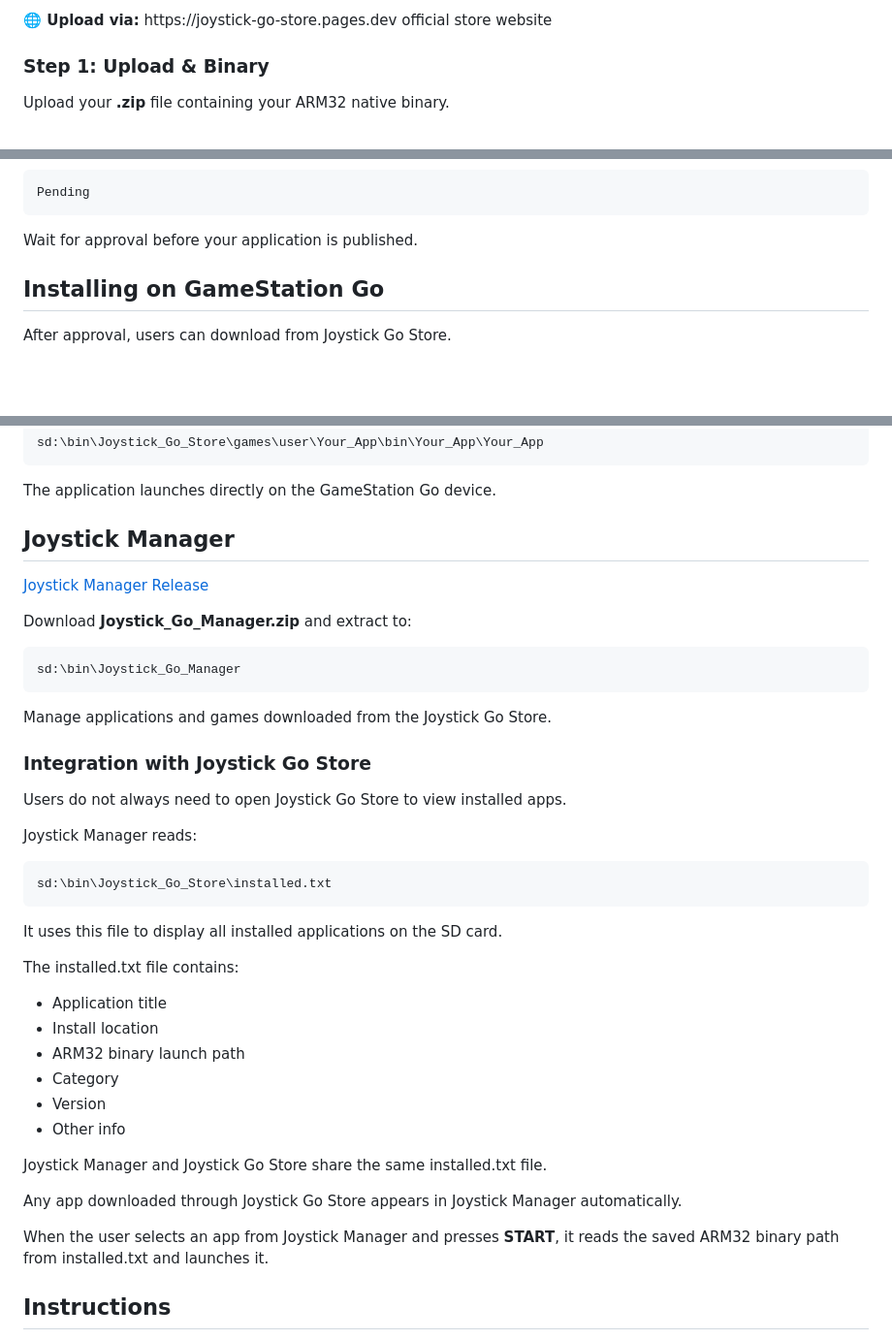
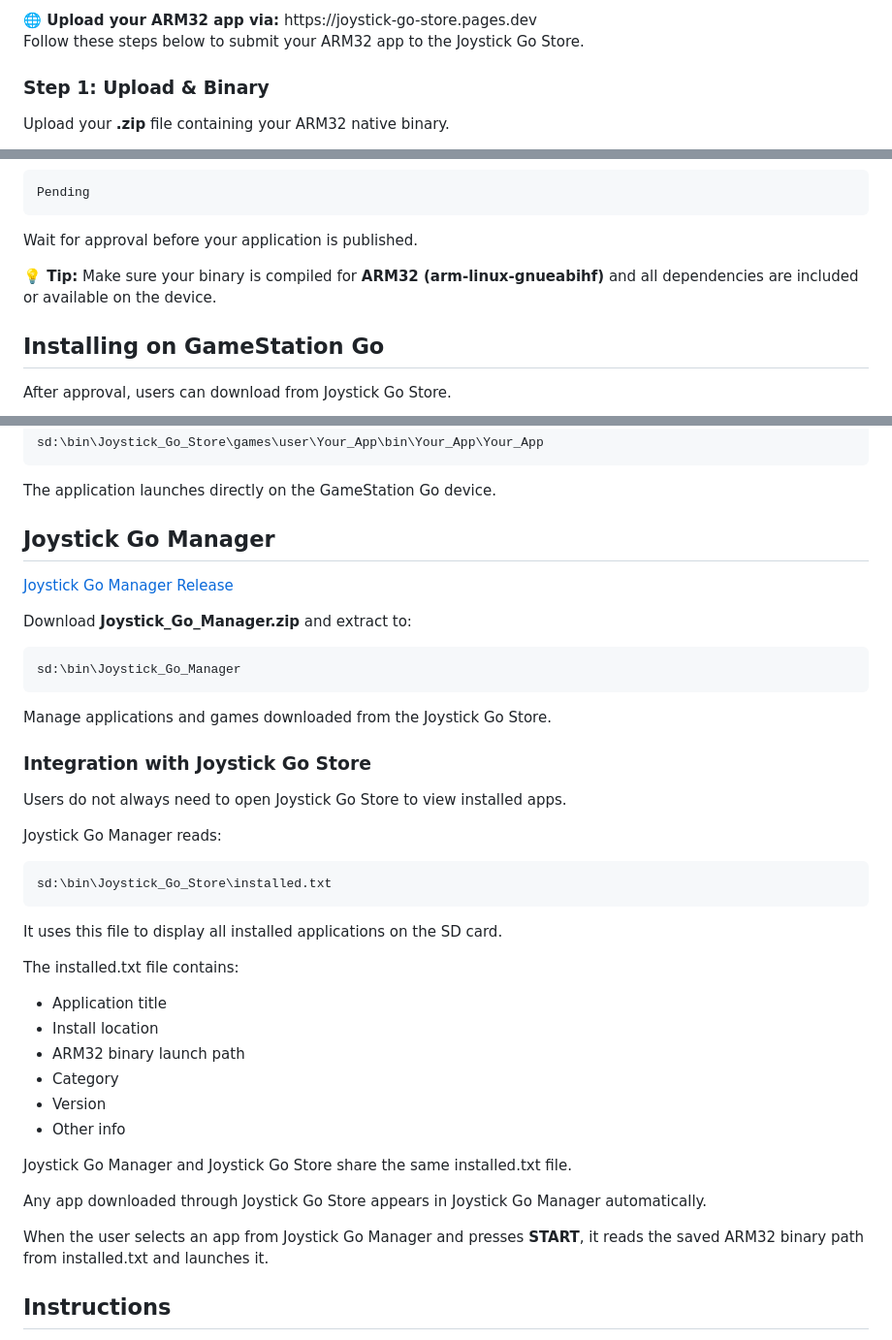
Before and after one commit to NYC0DEV/Joystick_Go_Store, a Markdown page: README.md, 3 parts joined by grey strips. Shown at 97% size. Drawn GitHub-style; blank space fills up the shorter version.

```diff
--- a/README.md
+++ b/README.md
@@ -85,7 +85,9 @@
 <div class="upload-website-banner">
-<strong>🌐 Upload via:</strong>
+<strong>🌐 Upload your ARM32 app via:</strong>
 <span class="url">https://joystick-go-store.pages.dev</span>
-<span style="margin-left: auto; font-size: 0.9rem; opacity:0.8;">official store website</span>
+</div>
+<div class="highlight-box">
+<p>Follow these steps below to submit your ARM32 app to the Joystick Go Store.</p>
 </div>
 <h3>Step 1: Upload &amp; Binary</h3>
 <p>Upload your <strong>.zip</strong> file containing your ARM32 native binary.</p>
@@ -115,6 +117,9 @@ Selected Binary: Your_App/bin/Your_App/Your_App</pre>
 <p>After submitting, the application status becomes:</p>
 <pre>Pending</pre>
 <p>Wait for approval before your application is published.</p>
+<div class="highlight-box" style="margin-top: 1.2rem;">
+<p><strong>💡 Tip:</strong> Make sure your binary is compiled for <strong>ARM32 (arm-linux-gnueabihf)</strong> and all dependencies are included or available on the device.</p>
+</div>
 </div>
 <!-- ======= INSTALL ON GAMESTATION GO ======= -->
 <div class="box">
@@ -144,10 +149,10 @@ Selected Binary: Your_App/bin/Your_App/Your_App</pre>
 </div>
 <!-- ======= JOYSTICK MANAGER ======= -->
 <div class="box">
-<h2>Joystick Manager</h2>
+<h2>Joystick Go Manager</h2>
 <p>
 <a href="https://github.com/NYC0DEV/Joystick_Go_Store/releases/tag/v1.0.0b" style="font-size: 1.1rem;" target="_blank">
-                Joystick Manager Release
+                Joystick Go Manager Release
             </a>
 </p>
 <p>Download <strong>Joystick_Go_Manager.zip</strong> and extract to:</p>
@@ -155,7 +160,7 @@ Selected Binary: Your_App/bin/Your_App/Your_App</pre>
 <p>Manage applications and games downloaded from the Joystick Go Store.</p>
 <h3 style="margin-top: 1rem;">Integration with Joystick Go Store</h3>
 <p>Users do not always need to open Joystick Go Store to view installed apps.</p>
-<p>Joystick Manager reads:</p>
+<p>Joystick Go Manager reads:</p>
 <pre>sd:\bin\Joystick_Go_Store\installed.txt</pre>
 <p>It uses this file to display all installed applications on the SD card.</p>
 <p>The installed.txt file contains:</p>
@@ -167,9 +172,9 @@ Selected Binary: Your_App/bin/Your_App/Your_App</pre>
 <li>Version</li>
 <li>Other info</li>
 </ul>
-<p>Joystick Manager and Joystick Go Store share the same installed.txt file.</p>
-<p>Any app downloaded through Joystick Go Store appears in Joystick Manager automatically.</p>
-<p>When the user selects an app from Joystick Manager and presses <strong>START</strong>, it reads the saved ARM32 binary path from installed.txt and launches it.</p>
+<p>Joystick Go Manager and Joystick Go Store share the same installed.txt file.</p>
+<p>Any app downloaded through Joystick Go Store appears in Joystick Go Manager automatically.</p>
+<p>When the user selects an app from Joystick Go Manager and presses <strong>START</strong>, it reads the saved ARM32 binary path from installed.txt and launches it.</p>
 </div>
 <!-- ======= INSTRUCTIONS ======= -->
 <div class="box">
```
Also changed, not shown: other parts of README.md (+3 -4 lines).
